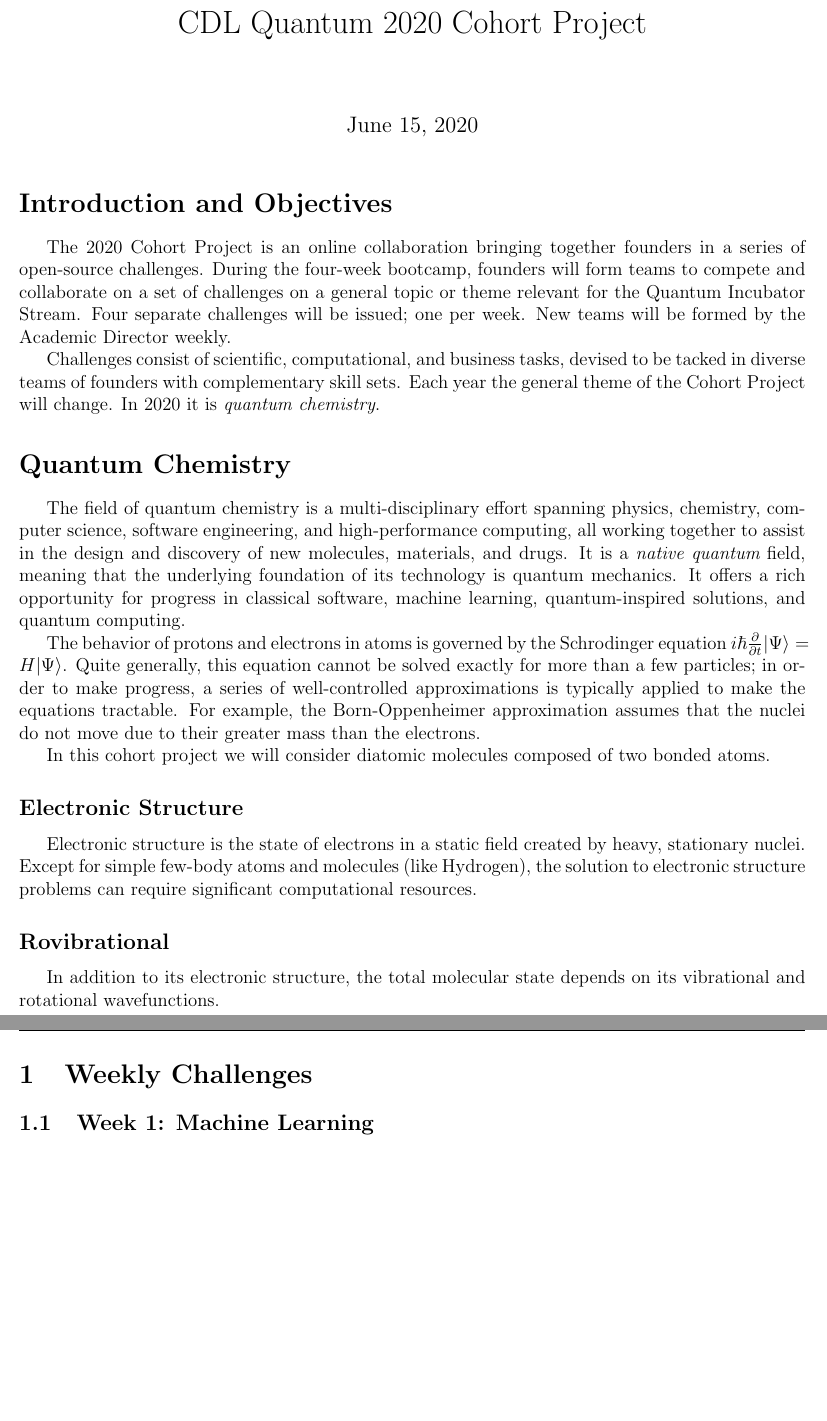
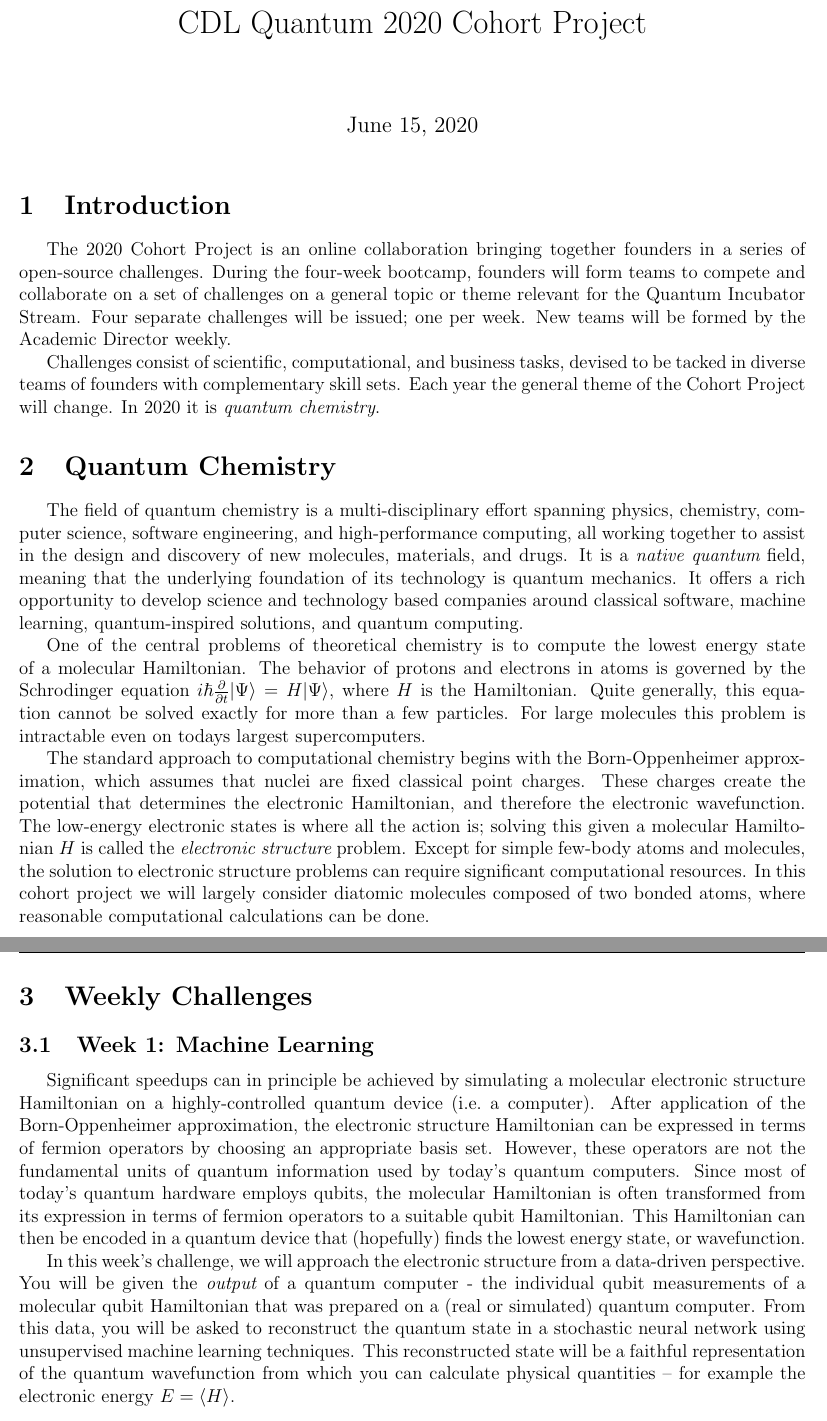
Before and after one commit to CDL-Quantum/CohortProject_2020, a LaTeX document (CDL_2020_docs.tex): two parts of pages 1 and 2 of 9 before the commit and two parts of pages 1 and 2 of 10 after it, joined at a grey line, cut so that both start at the same text, the shorter picture padded with empty space. Compiled offline with pdfLaTeX.

Commit message:
Started week 1 introductory docs

```diff
--- a/CDL_2020_docs.tex
+++ b/CDL_2020_docs.tex
@@ -29,7 +29,7 @@
 \maketitle
 
 \thispagestyle{empty}
-\section*{Introduction and Objectives}
+\section{Introduction}
 
 The 2020 Cohort Project is an online collaboration bringing together founders in a series of open-source challenges.
 During the four-week bootcamp, founders will form teams to compete and collaborate on a set of challenges on a general topic or theme
@@ -39,38 +39,48 @@
 the general theme of the Cohort Project will change.  In 2020 it is {\it quantum chemistry}.
 
 
-\section*{Quantum Chemistry}
+\section{Quantum Chemistry}
 
 The field of quantum chemistry is a multi-disciplinary effort spanning physics, chemistry, computer science, software engineering, and high-performance computing,
 all working together to assist in the design and discovery of new molecules, materials, and drugs.  It is a {\it native quantum} field, meaning that the underlying
-foundation of its technology is quantum mechanics. It offers a rich opportunity for progress in classical software, machine learning, quantum-inspired solutions,
-and quantum computing.
+foundation of its technology is quantum mechanics. It offers a rich opportunity to develop science and technology
+based companies around classical software, machine learning, quantum-inspired solutions, and quantum computing.
 
-The behavior of protons and electrons in atoms is governed by the Schrodinger equation $i \hbar \frac{\partial }{ \partial t}  | \Psi \rangle = H | \Psi \rangle$.
-Quite generally, this equation cannot be solved exactly for more than a few particles; in order to make progress, a series of well-controlled approximations is
-typically applied to make the equations tractable.  For example, the Born-Oppenheimer approximation assumes that the nuclei do not move due to their
-greater mass than the electrons.
+One of the central problems of theoretical chemistry is to compute the lowest energy state of a molecular Hamiltonian.
+The behavior of protons and electrons in atoms is governed by the Schrodinger equation
+$i \hbar \frac{\partial }{ \partial t}  | \Psi \rangle = H | \Psi \rangle$, where $H$ is the Hamiltonian.
+Quite generally, this equation cannot be solved exactly for more than a few particles.
+For large molecules this problem is intractable even on todays largest supercomputers.
 
-In this cohort project we will consider diatomic molecules composed of two bonded atoms.
+The standard approach to computational chemistry begins with the Born-Oppenheimer approximation, which assumes that nuclei are fixed classical point charges. These charges create the potential that determines the electronic Hamiltonian, and therefore the electronic wavefunction.
+The low-energy electronic states is where all the action is; solving this given a molecular Hamiltonian $H$ is
+called the {\it electronic structure} problem.
+Except for simple few-body atoms and molecules, the solution to electronic structure problems can require significant computational resources.  In this cohort project we will largely consider diatomic molecules composed of two bonded atoms, where reasonable computational calculations can be done.
 
-\subsection*{Electronic Structure}
-
-Electronic structure is the state of electrons in a static field created by heavy, stationary nuclei.
-Except for simple few-body atoms and molecules (like Hydrogen), the solution to electronic structure problems can require significant computational resources.
-
-\subsection*{Rovibrational }
-
-In addition to its electronic structure, the total molecular state depends on its vibrational and rotational wavefunctions.
-
-%\newpage
-%\thispagestyle{empty}
-%\tableofcontents
+ %In addition to its electronic structure, the total molecular state depends on its vibrational and rotational wavefunctions.
 
 \newpage
 
 \section{Weekly Challenges}
 
 \subsection{Week 1: Machine Learning}
+
+Significant speedups can in principle be achieved by simulating a molecular electronic structure Hamiltonian
+on a highly-controlled quantum device (i.e.~a computer).
+After application of the Born-Oppenheimer approximation, the electronic structure Hamiltonian can be
+expressed in terms of fermion operators by choosing an appropriate basis set.  However, these operators
+are not the fundamental units of quantum information used by today's quantum computers.
+Since most of today's quantum hardware employs qubits,
+the molecular Hamiltonian is often transformed from its expression in terms of fermion operators
+to a suitable qubit Hamiltonian.  This Hamiltonian can then be encoded in a quantum device that (hopefully)
+finds the lowest energy state, or wavefunction.
+
+In this week's challenge, we will approach the electronic structure from a data-driven perspective.  You will be given the {\it output} of a quantum computer - the individual qubit measurements of a molecular qubit Hamiltonian that was prepared
+on a (real or simulated) quantum computer. From this data, you will be asked to reconstruct the quantum state in a stochastic neural network using unsupervised machine learning techniques.  This reconstructed state will be a faithful representation of
+the quantum wavefunction from which you can calculate physical quantities -- for example the electronic energy $E = \langle H \rangle$.
+
+\newpage
+
 
 \subsection{Week 2: Variational Quantum Eigensolving}
 
```
Also changed, not shown: CDL_2020_docs.pdf.
